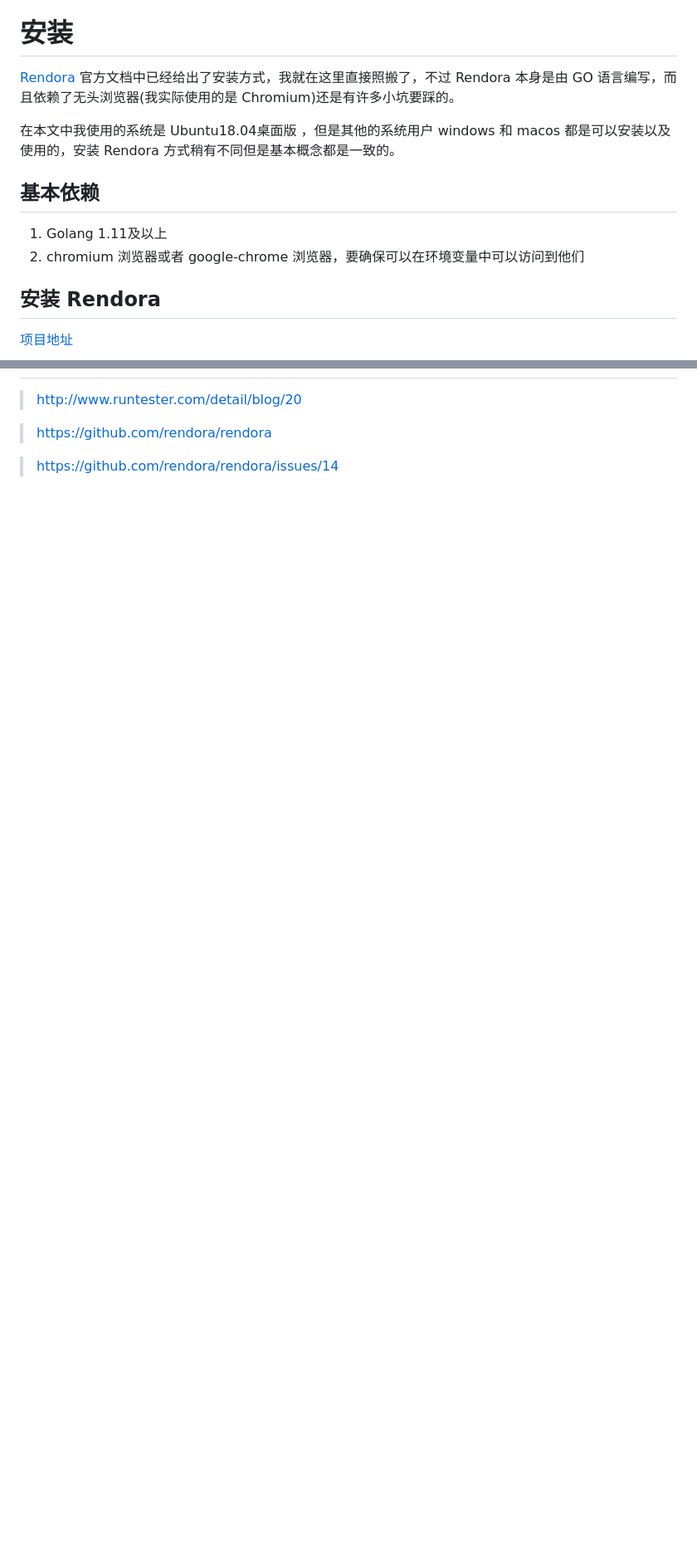
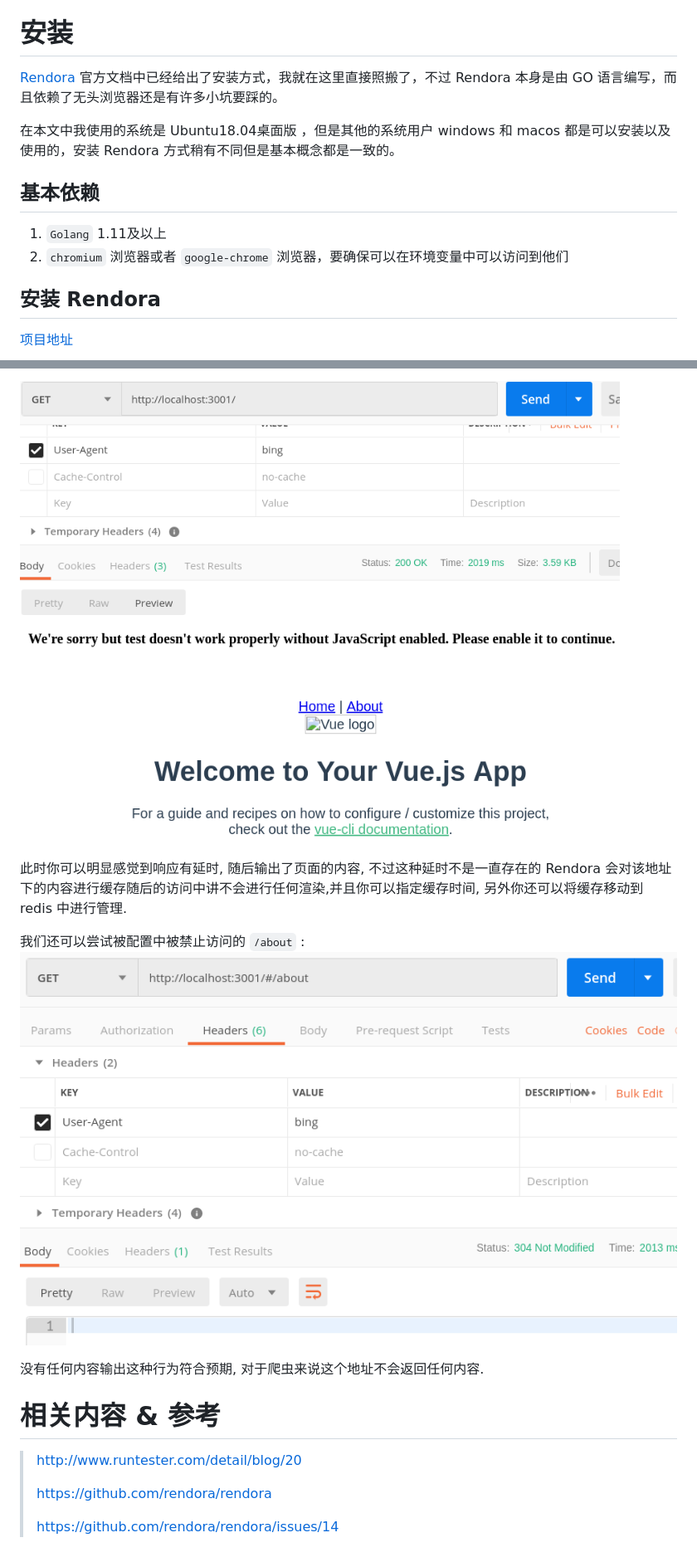
Before and after one commit to uioz/library, a Markdown page: article/SPA项目开箱即用的SEO解决方案.md, 2 parts joined by grey strips. Shown: that part at 83% size. GitHub-like rendering; pictures changed too: article/assets/1562595363805.png (added), article/assets/1562595943374.png (added); blank space fills up the shorter version.

```diff
--- a/article/SPA项目开箱即用的SEO解决方案.md
+++ b/article/SPA项目开箱即用的SEO解决方案.md
@@ -43,14 +43,14 @@
 
 # 安装
 
-[Rendora](https://github.com/rendora/rendora) 官方文档中已经给出了安装方式，我就在这里直接照搬了，不过 Rendora 本身是由 GO 语言编写，而且依赖了无头浏览器(我实际使用的是 Chromium)还是有许多小坑要踩的。
+[Rendora](https://github.com/rendora/rendora) 官方文档中已经给出了安装方式，我就在这里直接照搬了，不过 Rendora 本身是由 GO 语言编写，而且依赖了无头浏览器还是有许多小坑要踩的。
 
 在本文中我使用的系统是 Ubuntu18.04桌面版 ，但是其他的系统用户 windows 和 macos 都是可以安装以及使用的，安装 Rendora 方式稍有不同但是基本概念都是一致的。
 
 ## 基本依赖
 
-1. Golang 1.11及以上
-2. chromium 浏览器或者 google-chrome 浏览器，要确保可以在环境变量中可以访问到他们
+1. `Golang` 1.11及以上
+2. `chromium` 浏览器或者 `google-chrome` 浏览器，要确保可以在环境变量中可以访问到他们
 
 ## 安装 Rendora
 
@@ -136,5 +275,15 @@ Rendora->nginx->App Server
+![1562595363805](assets/1562595363805.png)
+
+此时你可以明显感觉到响应有延时, 随后输出了页面的内容, 不过这种延时不是一直存在的 Rendora 会对该地址下的内容进行缓存随后的访问中讲不会进行任何渲染,并且你可以指定缓存时间, 另外你还可以将缓存移动到 redis 中进行管理.
+
+我们还可以尝试被配置中被禁止访问的 `/about` : ![1562595943374](assets/1562595943374.png)
+
+没有任何内容输出这种行为符合预期, 对于爬虫来说这个地址不会返回任何内容.
+
+# 相关内容 & 参考
+
 > http://www.runtester.com/detail/blog/20
-
+>
 > https://github.com/rendora/rendora
-
+>
 > https://github.com/rendora/rendora/issues/14
```
Also changed, not shown: other parts of article/SPA项目开箱即用的SEO解决方案.md (+148 -9 lines), article/assets/1562594633648.png (added), article/assets/1562594741831.png (added), article/assets/1562595184269.png (added), article/assets/1562595428558.png (added).
